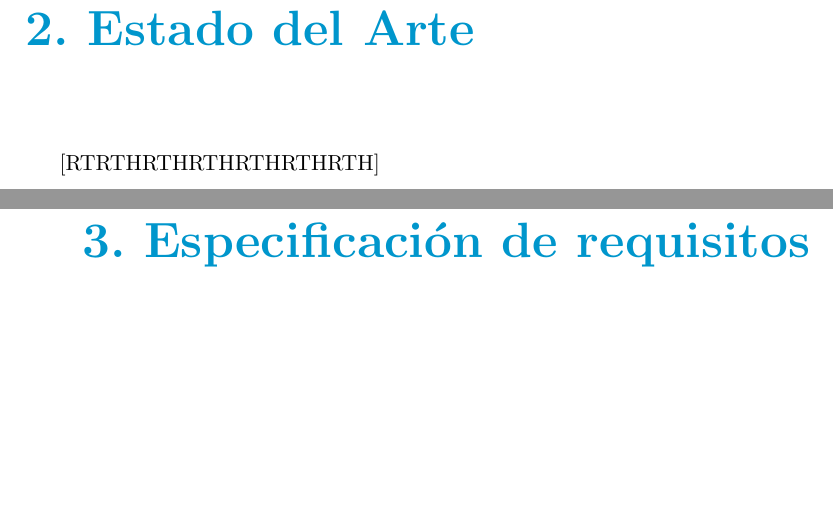
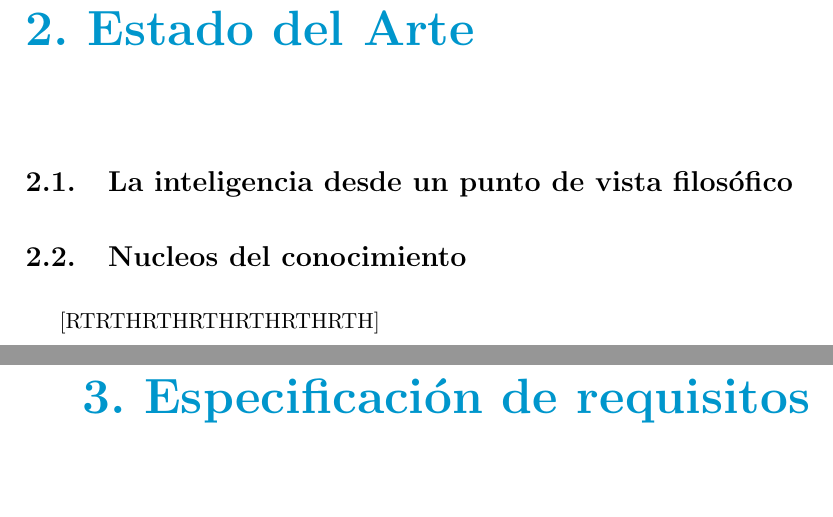
Before and after one commit to UNIR-TUC/arc-agi, a LaTeX book (Doc/TFM-UNIR/TFM/TFM_IA_72858458R.tex): two parts of pages 10 and 11 of 17, joined at a grey line, cut so that both start at the same text, the shorter picture padded with empty space. Compiled offline with pdfLaTeX.

Commit message:
#4: doc: Continue with TFM document

```diff
--- a/Doc/TFM-UNIR/TFM/TFM_IA_72858458R.tex
+++ b/Doc/TFM-UNIR/TFM/TFM_IA_72858458R.tex
@@ -97,6 +97,11 @@
 
 \chapter{Estado del Arte}
 
+\section{La inteligencia desde un punto de vista filosófico}
+
+\section{Nucleos del conocimiento}
+
+
 [RTRTHRTHRTHRTHRTHRTH]
 
 \chapter{Especificación de requisitos}
```
